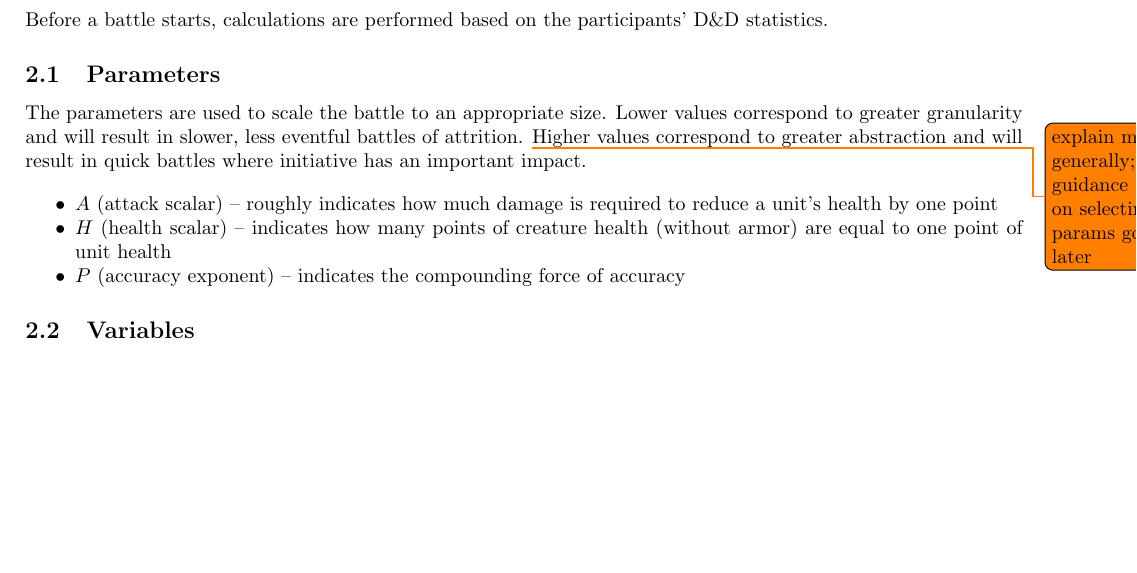
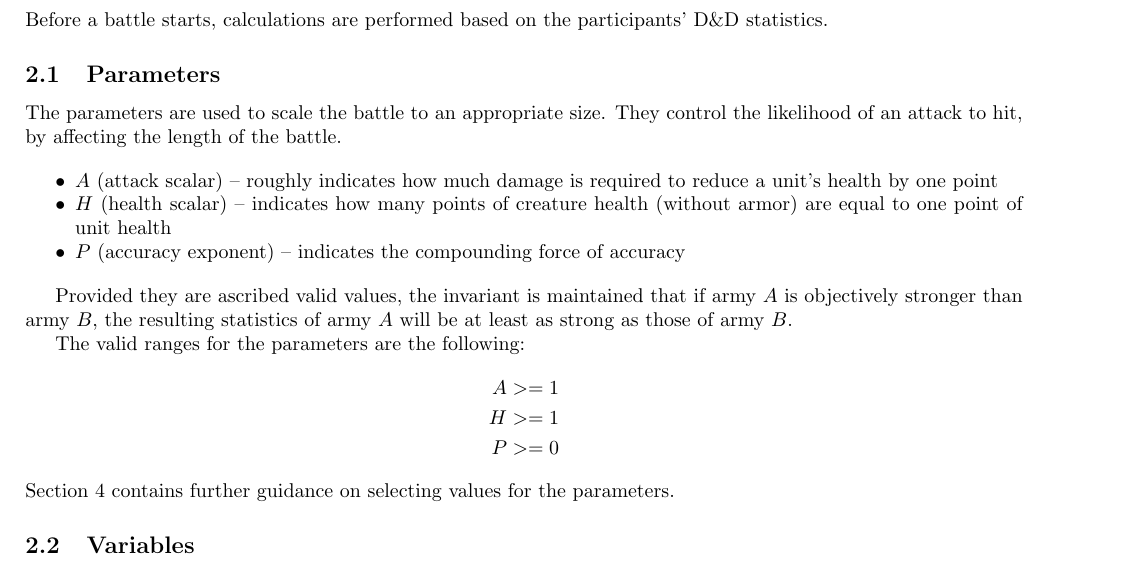
Before and after one commit to mlutze/battle-rules, a LaTeX document (main.tex): part of page 1 of 4, cut so that both start at the same text, the shorter picture padded with empty space. Compiled offline with pdfLaTeX.

Commit message:
improve parameter introduction

```diff
--- a/main.tex
+++ b/main.tex
@@ -41,17 +41,26 @@ calculations are performed based on the participants' D\&D statistics.
 \subsection{Parameters}
 
 The parameters are used to scale the battle to an appropriate size.
-Lower values correspond to greater granularity
-and will result in slower, less eventful battles of attrition.
-\todo{explain more generally; guidance on selecting params goes later}
-Higher values correspond to greater abstraction
-and will result in quick battles where initiative has an important impact.
+They control the likelihood of an attack to hit,
+by affecting the length of the battle.
 
 \begin{itemize}
     \item $A$ (attack scalar) -- roughly indicates how much damage is required to reduce a unit's health by one point
     \item $H$ (health scalar) -- indicates how many points of creature health (without armor) are equal to one point of unit health
     \item $P$ (accuracy exponent) -- indicates the compounding force of accuracy
 \end{itemize}
+
+Provided they are ascribed valid values,
+the invariant is maintained that if army $A$ is objectively stronger than army $B$,
+the resulting statistics of army $A$ will be at least as strong as those of army $B$.
+
+The valid ranges for the parameters are the following:
+\begin{align*}
+    A >= 1 \\
+    H >= 1 \\
+    P >= 0
+\end{align*}
+Section~\ref{sec:params} contains further guidance on selecting values for the parameters.
 
 \subsection{Variables}
 
```
